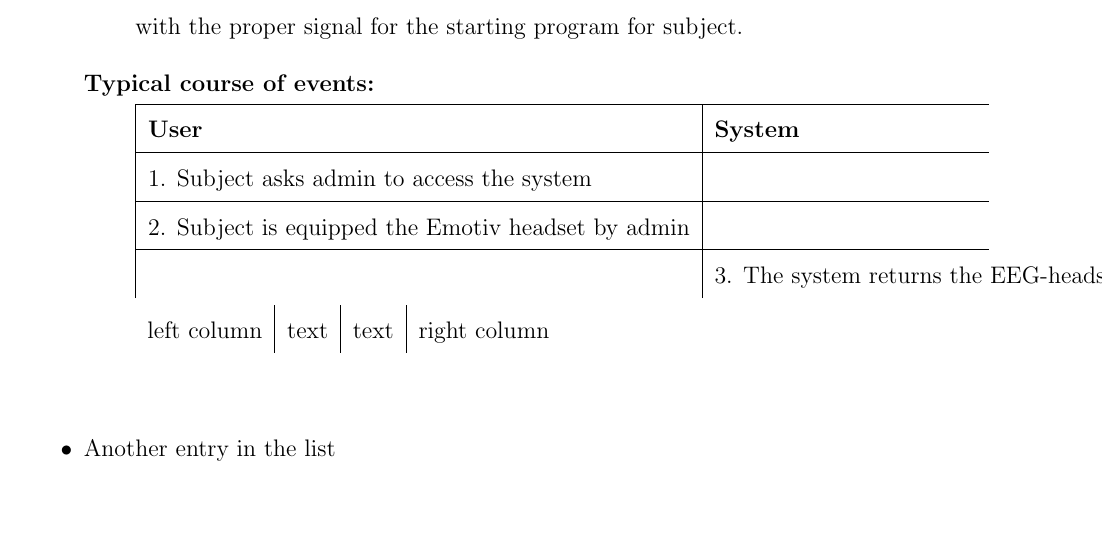
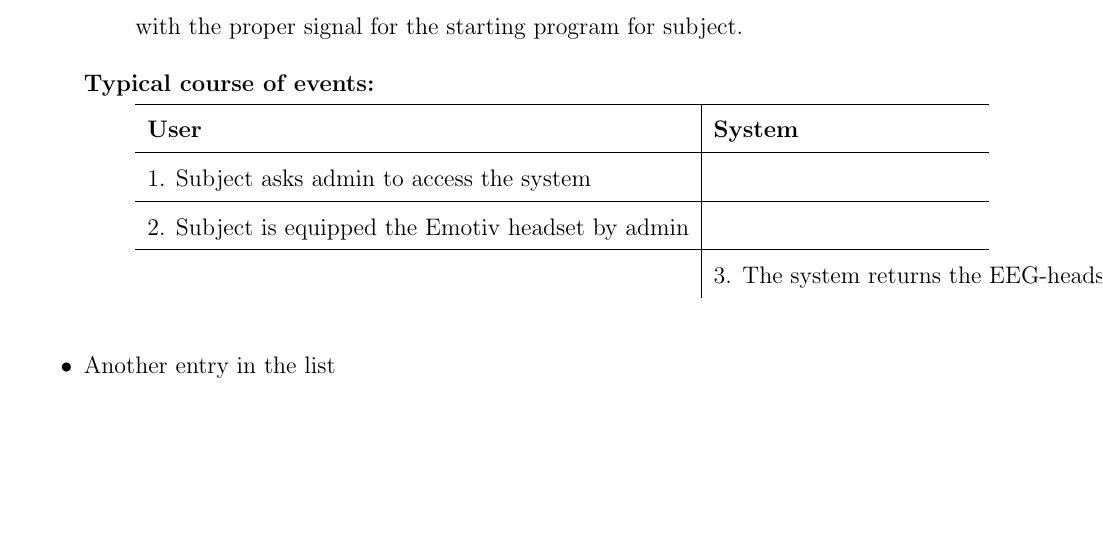
Before and after one commit to ioscarhunter/paper4, a LaTeX thesis (thesis.tex, which reads chapter4/requirement.tex): part of page 41 of 50, cut so that both start at the same text, the shorter picture padded with empty space. Compiled offline with pdfLaTeX.

Commit message:
txs auto checkin

```diff
--- a/chapter4/requirement.tex
+++ b/chapter4/requirement.tex
@@ -61,7 +61,7 @@ program for subject.
 {
 	\centering
 
-\begin{tabular*}{\linewidth}{@{\extracolsep{\fill}} | l | l |}
+\begin{tabularx}{\linewidth}{l|l|l|l}
 
 
 \hline
@@ -72,10 +72,7 @@ program for subject.
 2. Subject is equipped the Emotiv headset by admin  &   \tabularnewline
 \hline
  & 3. The system returns the EEG-headset status (Green light) to admin \tabularnewline
-\end{tabular*}
 
-\begin{tabularx}{\linewidth}{l|l|l|l}
-	left column & text & text & right column
 \end{tabularx}
 }
 
```
